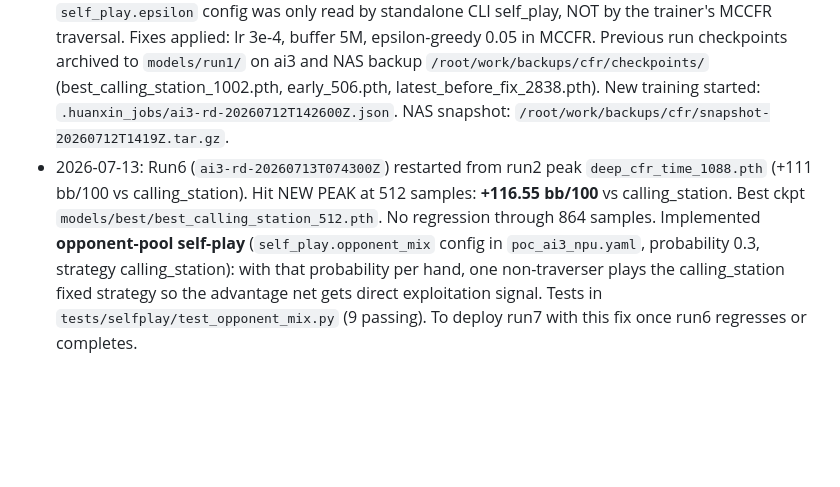
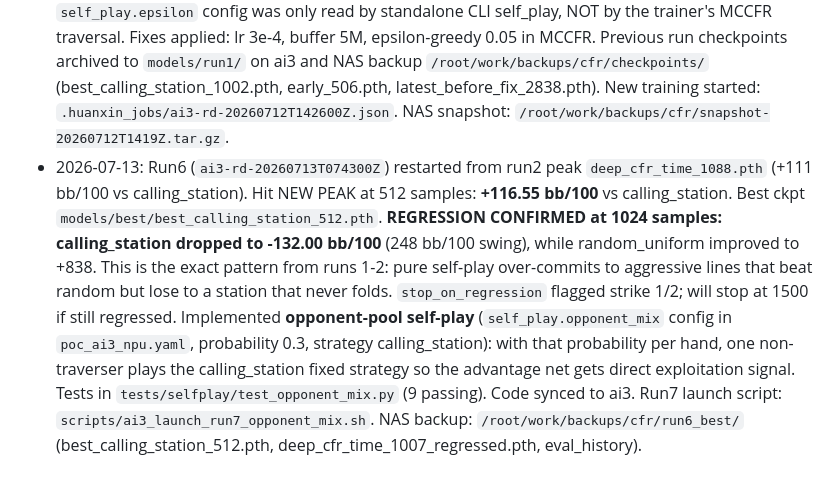
Before and after one commit to xuda1979/texas_holdem_ai_gatc, a Markdown page: MEMORY.md, the part around the change. Drawn GitHub-style; blank space fills up the shorter version.

```diff
--- a/MEMORY.md
+++ b/MEMORY.md
@@ -11,4 +11,4 @@
 - 2026-07-11: ai1 (ASI1) is STOPPED. ai3 (ASI3) is the live NPU environment (Python 3.11, torch 2.9.0+cpu, torch_npu 2.9.0, treys 0.1.8 preinstalled). NPU 4 is available. Project lives at `/root/work/software/cfr` on ai3 — this path is on a NAS mount (`v4hw03pool04.nas.cidc-rp-210.internal:/share-...`), so it counts as the NAS backup location. Local rclone to `nm-aihuanxin:` S3 hangs (XML decode error on ListBuckets); use the chunked base64 upload via huanxin_shell instead, or rely on the NAS-mounted `/root/work/`.
 - 2026-07-11: Deep CFR training relaunched on ai3 with the treys evaluator fix. 4-layer model, 128 hidden_dim, 32 samples/cycle, 20k max samples. Job metadata: `.huanxin_jobs/ai3-rd-20260711T141826Z.json`. NAS backup snapshot at `/root/work/backups/cfr/snapshot-20260711T141826.tar.gz`.
 - 2026-07-12: Previous ai3 training run (2026-07-11) regressed on calling_station after sample 1002: +66 bb/100 at 1002 → -115 at 1510 → -166 at 2003 → -127 at 3222. always_fold and random_uniform remained beaten. Root causes identified: (1) learning rate 1e-3 too high — loss plateaued at ~1.3-1.5 by cycle 11; (2) replay buffer 1M cap filled at cycle 93 then evicted old diverse samples; (3) `self_play.epsilon` config was only read by standalone CLI self_play, NOT by the trainer's MCCFR traversal. Fixes applied: lr 3e-4, buffer 5M, epsilon-greedy 0.05 in MCCFR. Previous run checkpoints archived to `models/run1/` on ai3 and NAS backup `/root/work/backups/cfr/checkpoints/` (best_calling_station_1002.pth, early_506.pth, latest_before_fix_2838.pth). New training started: `.huanxin_jobs/ai3-rd-20260712T142600Z.json`. NAS snapshot: `/root/work/backups/cfr/snapshot-20260712T1419Z.tar.gz`.
-- 2026-07-13: Run6 (`ai3-rd-20260713T074300Z`) restarted from run2 peak `deep_cfr_time_1088.pth` (+111 bb/100 vs calling_station). Hit NEW PEAK at 512 samples: **+116.55 bb/100** vs calling_station. Best ckpt `models/best/best_calling_station_512.pth`. No regression through 864 samples. Implemented **opponent-pool self-play** (`self_play.opponent_mix` config in `poc_ai3_npu.yaml`, probability 0.3, strategy calling_station): with that probability per hand, one non-traverser plays the calling_station fixed strategy so the advantage net gets direct exploitation signal. Tests in `tests/selfplay/test_opponent_mix.py` (9 passing). To deploy run7 with this fix once run6 regresses or completes.
+- 2026-07-13: Run6 (`ai3-rd-20260713T074300Z`) restarted from run2 peak `deep_cfr_time_1088.pth` (+111 bb/100 vs calling_station). Hit NEW PEAK at 512 samples: **+116.55 bb/100** vs calling_station. Best ckpt `models/best/best_calling_station_512.pth`. **REGRESSION CONFIRMED at 1024 samples: calling_station dropped to -132.00 bb/100** (248 bb/100 swing), while random_uniform improved to +838. This is the exact pattern from runs 1-2: pure self-play over-commits to aggressive lines that beat random but lose to a station that never folds. `stop_on_regression` flagged strike 1/2; will stop at 1500 if still regressed. Implemented **opponent-pool self-play** (`self_play.opponent_mix` config in `poc_ai3_npu.yaml`, probability 0.3, strategy calling_station): with that probability per hand, one non-traverser plays the calling_station fixed strategy so the advantage net gets direct exploitation signal. Tests in `tests/selfplay/test_opponent_mix.py` (9 passing). Code synced to ai3. Run7 launch script: `scripts/ai3_launch_run7_opponent_mix.sh`. NAS backup: `/root/work/backups/cfr/run6_best/` (best_calling_station_512.pth, deep_cfr_time_1007_regressed.pth, eval_history).
```
Also changed, not shown: docs/SESSION_20260713_TRAJECTORY.md (+18 -0 lines).
